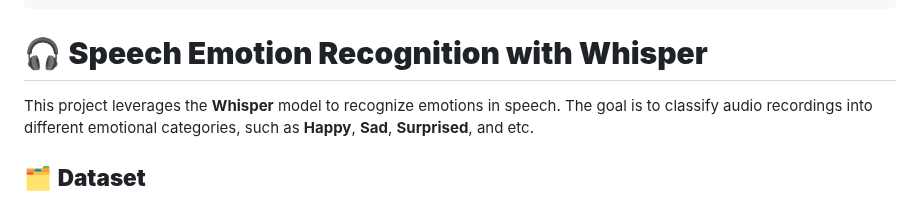
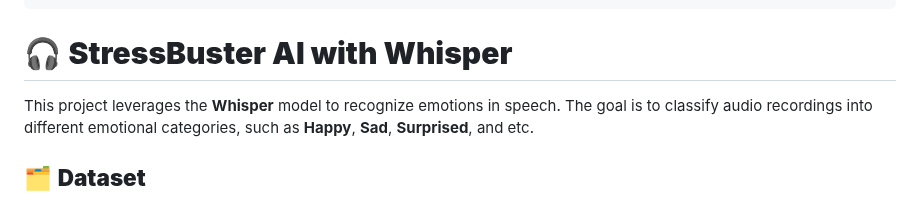
Before and after one commit to Ritik650/Ai_Ninjas, a Markdown page: README.md, the part around the change. Drawn GitHub-style.

```diff
--- a/README.md
+++ b/README.md
@@ -18,7 +18,7 @@ model-index:
 should probably proofread and complete it, then remove this comment. -->
 
 
-# 🎧 **Speech Emotion Recognition with Whisper**
+# 🎧 **StressBuster AI with Whisper**
 This project leverages the **Whisper** model to recognize emotions in speech. The goal is to classify audio recordings into different emotional categories, such as **Happy**, **Sad**, **Surprised**, and etc.
 
 
```
